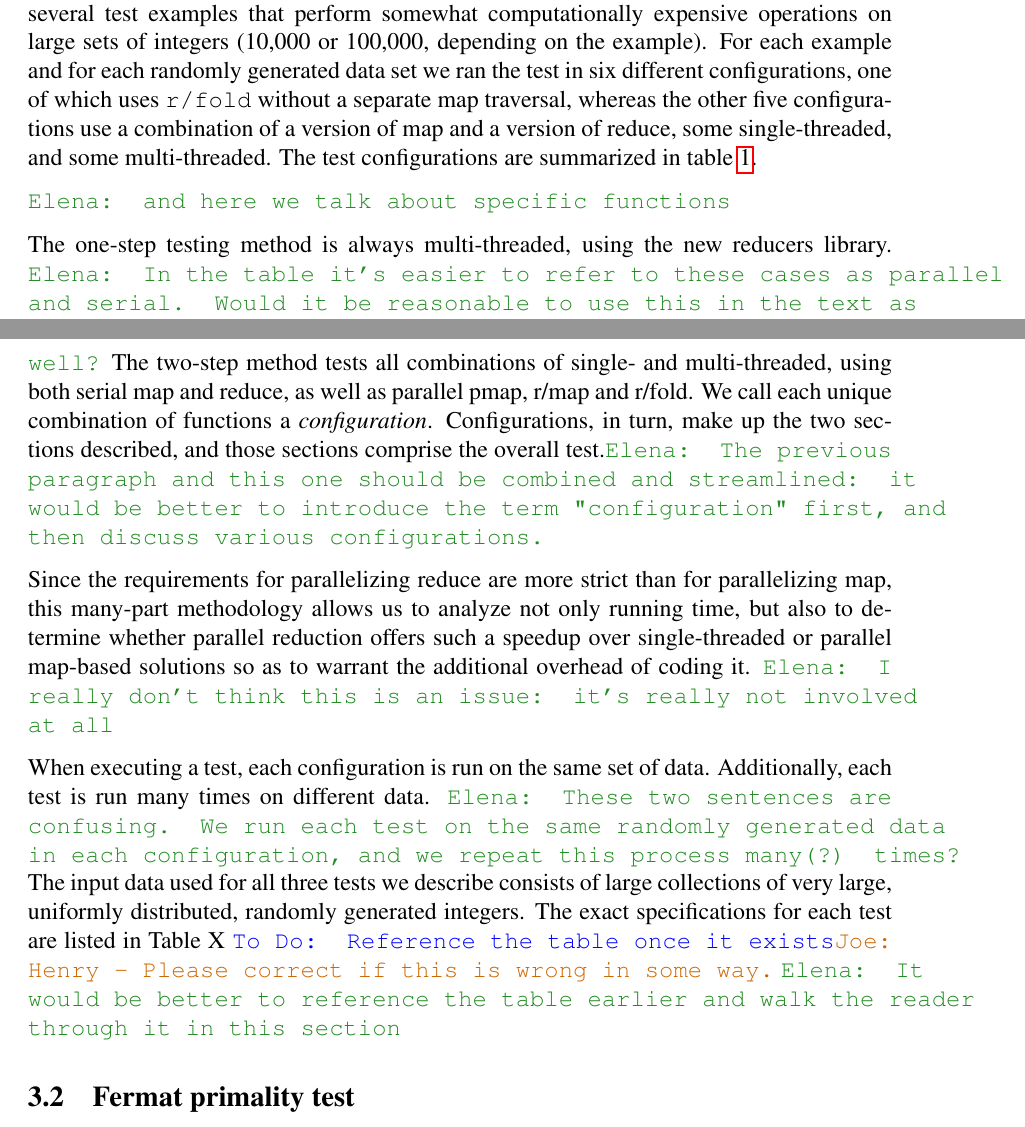
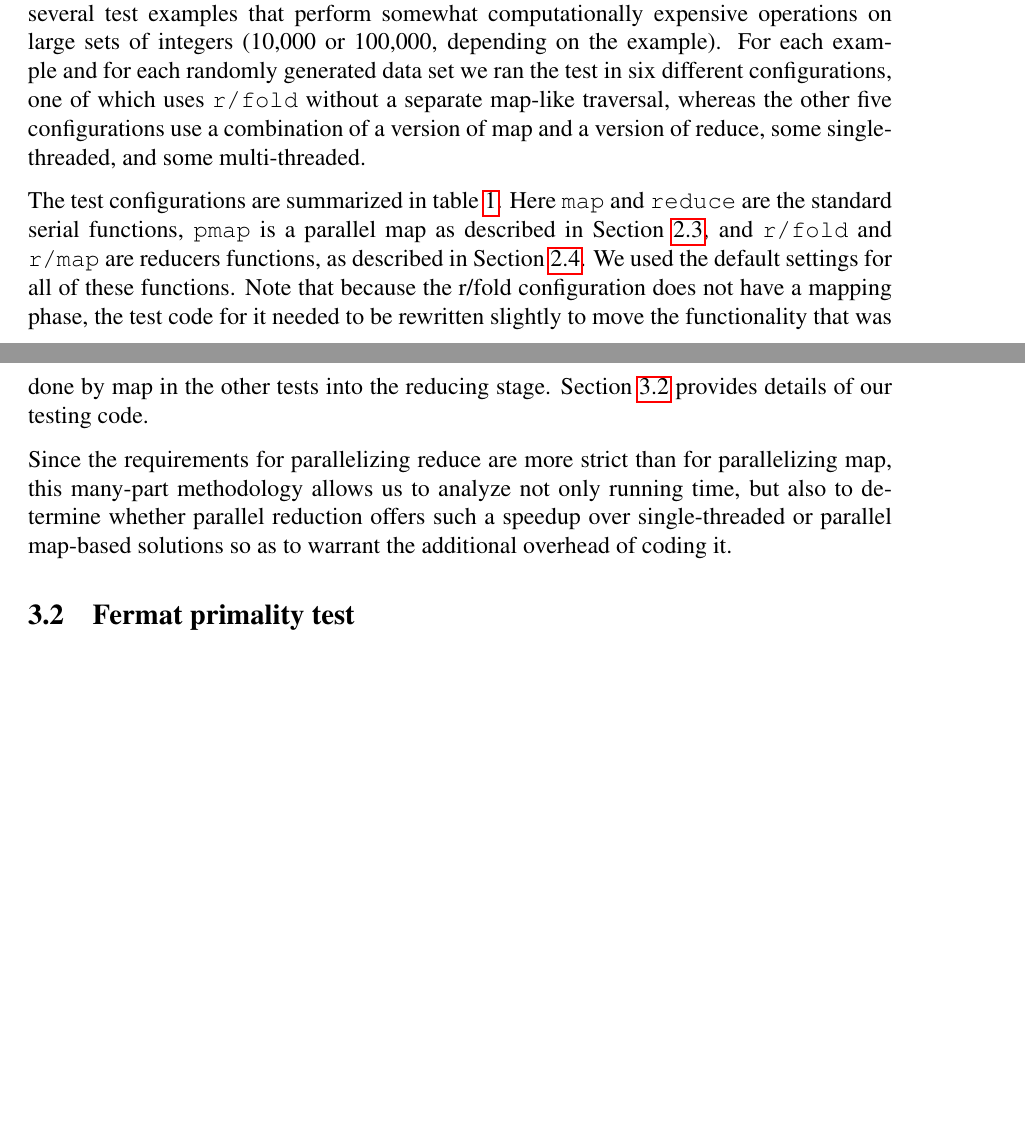
Before and after one commit to elenam/mics2014reducers, a LaTeX document (mics2014reducers.tex): two parts of pages 6 and 7 of 12, joined at a grey line, cut so that both start at the same text, the shorter picture padded with empty space. Compiled offline with pdfLaTeX.

Commit message:
3.1 done-ish

```diff
--- a/mics2014reducers.tex
+++ b/mics2014reducers.tex
@@ -270,16 +270,7 @@ The details of how this work is allocated to different threads and different cor
 \section{Efficiency of parallel methods in Clojure}\label{sec:efficiency}
 
 \subsection{Test structure}\label{sec:testStruct}
-To determine the performance implications of the new reducers library, we have created several test examples that perform somewhat computationally expensive operations on large sets of integers (10,000 or 100,000, depending on the example). For each example and for each randomly generated data set we ran the test in six different configurations, one of which uses \clocode{r/fold} without a separate map traversal, whereas the other five configurations use a combination of a version of map and a version of reduce, some single-threaded, and some multi-threaded.
-The test configurations are summarized in table~\ref{table:tests}.
-
-\emcomment{and here we talk about specific functions}
-
-%ran each test data in two different types of configurations, differing in which elements are executed concurrently, and which ones sequentially.
-%\emcomment{before we dive into this, introduce what our data sets are (ballpark of the number of elements, etc)}
-%% split each of our tests into two sections.
-%First, we run the test using Clojure's multi-threaded reduce, r/fold, which computes the entire result in one operation. Then, we run the test using a two-step process: first, a map operation which prepares values for reduction, followed by a reduce operation which combines the values computed in the first step. This two-step method allows us to shift where and how the most processing power is used, and to determine what combination of functions is the most efficient.
-%%\emcomment{While this does indeed describe our tests, I wonder if we can make it clearer by using an itemized list or a table or some such: it's *very* difficult to get this information from %reading this paragraph. We also do r/fold + r/map, I am not sure it is included here.}\joecomment{Might make sense to have a table of all operations - name, "type" (map vs reduce) and %whether it is single- or multi-threaded?}
+To determine the performance implications of the new reducers library, we have created several test examples that perform somewhat computationally expensive operations on large sets of integers (10,000 or 100,000, depending on the example). For each example and for each randomly generated data set we ran the test in six different configurations, one of which uses \clocode{r/fold} without a separate map-like traversal, whereas the other five configurations use a combination of a version of map and a version of reduce, some single-threaded, and some multi-threaded.
 
 
 \begin{table}
@@ -300,14 +291,27 @@ r/fold & parallel reduce\\
 \caption{Configurations for our tests}\label{table:tests}
 \end{table}
 
-The one-step testing method is always multi-threaded, using the new reducers library. \emcomment{In the table it's easier to refer to these cases as parallel and serial. Would it be reasonable to use this in the text as well?} The two-step method tests all combinations of single- and multi-threaded, using both serial map and reduce, as well as parallel pmap, r/map and r/fold. We call each unique combination of functions a \emph{configuration}. Configurations, in turn, make up the two sections described, and those sections comprise the overall test.\emcomment{The previous paragraph and this one should be combined and streamlined: it would be better to introduce the term "configuration" first, and then discuss various configurations.}
+The test configurations are summarized in table~\ref{table:tests}. Here \clocode{map} and \clocode{reduce} are the standard serial functions, \clocode{pmap} is a parallel map as described in Section~\ref{sec:pmap}, and \clocode{r/fold} and \clocode{r/map} are reducers functions, as described in Section~\ref{sec:reducers}. We used the default settings for all of these functions. Note that because the r/fold configuration does not have a mapping phase, the test code for it needed to be rewritten slightly to move the functionality that was done by map in the other tests into the reducing stage. Section~\ref{sec:fermat} provides details of our testing code.
 
-Since the requirements for parallelizing reduce are more strict than for parallelizing map, this many-part methodology allows us to analyze not only running time, but also to determine whether parallel reduction offers such a speedup over single-threaded or parallel map-based solutions so as to warrant the additional overhead of coding it. \emcomment{I really don't think this is an issue: it's really not involved at all}
 
-When executing a test, each configuration is run on the same set of data. Additionally, each test is run many times on different data.
-\emcomment{These two sentences are confusing. We run each test on the same randomly generated data in each configuration, and we repeat this process many(?) times?}
-The input data used for all three tests we describe consists of large collections of very large, uniformly distributed, randomly generated integers. The exact specifications for each test are listed in Table X \todo{Reference the table once it exists}\joecomment{Henry - Please correct if this is wrong in some way.}
-\emcomment{It would be better to reference the table earlier and walk the reader through it in this section}
+%\emcomment{and here we talk about specific functions}
+
+%ran each test data in two different types of configurations, differing in which elements are executed concurrently, and which ones sequentially.
+%\emcomment{before we dive into this, introduce what our data sets are (ballpark of the number of elements, etc)}
+%% split each of our tests into two sections.
+%First, we run the test using Clojure's multi-threaded reduce, r/fold, which computes the entire result in one operation. Then, we run the test using a two-step process: first, a map operation which prepares values for reduction, followed by a reduce operation which combines the values computed in the first step. This two-step method allows us to shift where and how the most processing power is used, and to determine what combination of functions is the most efficient.
+%%\emcomment{While this does indeed describe our tests, I wonder if we can make it clearer by using an itemized list or a table or some such: it's *very* difficult to get this information from %reading this paragraph. We also do r/fold + r/map, I am not sure it is included here.}\joecomment{Might make sense to have a table of all operations - name, "type" (map vs reduce) and %whether it is single- or multi-threaded?}
+
+
+%The one-step testing method is always multi-threaded, using the new reducers library. \emcomment{In the table it's easier to refer to these cases as parallel and serial. Would it be reasonable to use this in the text as well?} The two-step method tests all combinations of single- and multi-threaded, using both serial map and reduce, as well as parallel pmap, r/map and r/fold. We call each unique combination of functions a \emph{configuration}. Configurations, in turn, make up the two sections described, and those sections comprise the overall test.\emcomment{The previous paragraph and this one should be combined and streamlined: it would be better to introduce the term "configuration" first, and then discuss various configurations.}
+
+Since the requirements for parallelizing reduce are more strict than for parallelizing map, this many-part methodology allows us to analyze not only running time, but also to determine whether parallel reduction offers such a speedup over single-threaded or parallel map-based solutions so as to warrant the additional overhead of coding it.
+%\emcomment{I really don't think this is an issue: it's really not involved at all - ok, decided to leave it, but I still don't quite agree}
+
+%When executing a test, each configuration is run on the same set of data. Additionally, each test is run many times on different data.
+%\emcomment{These two sentences are confusing. We run each test on the same randomly generated data in each configuration, and we repeat this process many(?) times?}
+%The input data used for all three tests we describe consists of large collections of very large, uniformly distributed, randomly generated integers. The exact specifications for each test are listed in Table X \todo{Reference the table once it exists}\joecomment{Henry - Please correct if this is wrong in some way.}
+%\emcomment{It would be better to reference the table earlier and walk the reader through it in this section}
 
 \subsection{Fermat primality test}\label{sec:fermat}
 Two of the tests described are centered on determining which numbers in the collection are prime. Specifically, we use a probabilistic algorithm called the \emph{Fermat primality test}, which takes two parameters: a number to test for primality, and an integer that determines the number of trials to be run. The higher the number of trials, the more precise the result and the more processing power used. We set the maximum number of trials per number to 5 trials, which gives a high degree of accuracy for a moderate amount of processing power. Fermat primality test is used for very large numbers since faster algorithms exist for smaller numbers. We use numbers on the order of \emcomment{Need to fill this in}
```
Also changed, not shown: mics2014reducers.tex (2 more changed lines).
